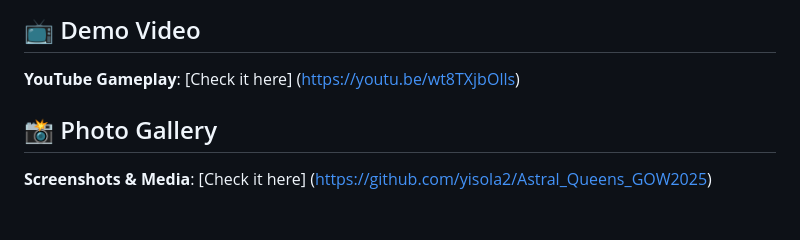
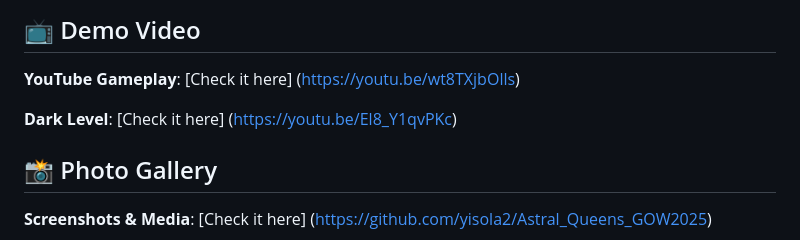
Before and after one commit to gamesonweb/dreamland-yisola2, a Markdown page: README.md, the part around the change. Drawn GitHub-style; blank space fills up the shorter version.

```diff
--- a/README.md
+++ b/README.md
@@ -10,6 +10,8 @@ A 3D puzzle game built with BabylonJS and TypeScript featuring dynamic level loa
 ## 📺 Demo Video
 
 **YouTube Gameplay**: [Check it here] (https://youtu.be/wt8TXjbOlls)
+
+**Dark Level**: [Check it here] (https://youtu.be/El8_Y1qvPKc)
 
 ## 📸 Photo Gallery
 
```
